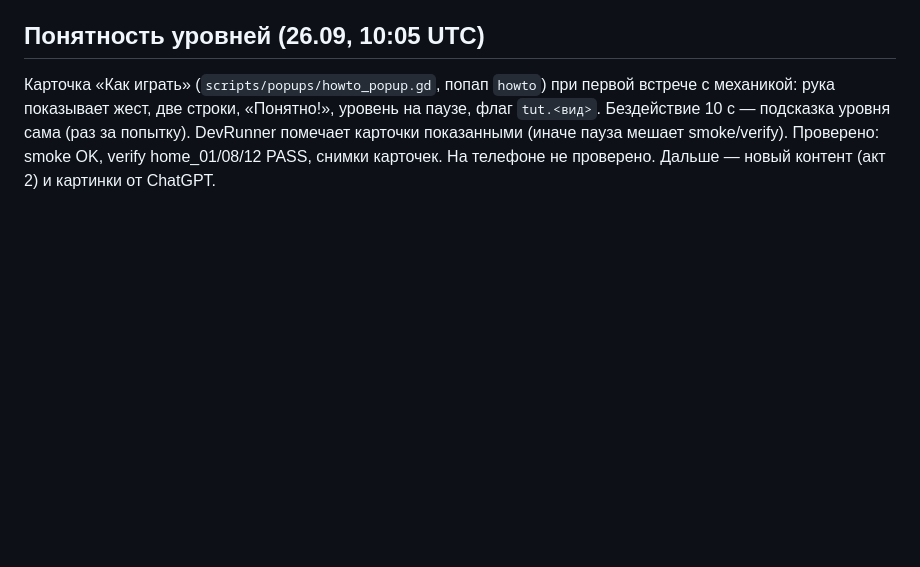
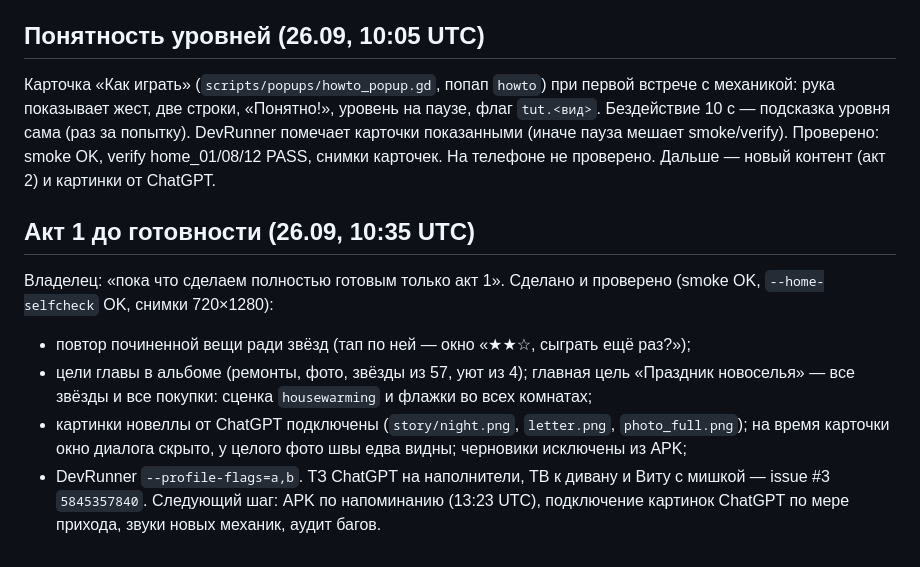
Before and after one commit to crownfall90-dot/mobile-game, a Markdown page: docs/HANDOFF.md, the part around the change. Rendered like a GitHub page; blank space fills up the shorter version.

Commit message:
HANDOFF: act 1 goals, replay, story art connected
Claude-Session: https://claude.ai/code/session_01F17z6WKxwFhPVzmgaJQsyh

```diff
--- a/docs/HANDOFF.md
+++ b/docs/HANDOFF.md
@@ -508,3 +508,17 @@ SHA-256 `39cb79c3c9e326840da7d2f8ccf9476c48059fa739be0d927ea212b30f932c5f`, об
 Бездействие 10 с — подсказка уровня сама (раз за попытку). DevRunner помечает карточки
 показанными (иначе пауза мешает smoke/verify). Проверено: smoke OK, verify home_01/08/12 PASS,
 снимки карточек. На телефоне не проверено. Дальше — новый контент (акт 2) и картинки от ChatGPT.
+
+## Акт 1 до готовности (26.09, 10:35 UTC)
+
+Владелец: «пока что сделаем полностью готовым только акт 1». Сделано и проверено (smoke OK,
+`--home-selfcheck` OK, снимки 720×1280):
+- повтор починенной вещи ради звёзд (тап по ней — окно «★★☆, сыграть ещё раз?»);
+- цели главы в альбоме (ремонты, фото, звёзды из 57, уют из 4); главная цель «Праздник
+  новоселья» — все звёзды и все покупки: сценка `housewarming` и флажки во всех комнатах;
+- картинки новеллы от ChatGPT подключены (`story/night.png`, `letter.png`, `photo_full.png`);
+  на время карточки окно диалога скрыто, у целого фото швы едва видны; черновики исключены из APK;
+- DevRunner `--profile-flags=a,b`.
+ТЗ ChatGPT на наполнители, ТВ к дивану и Виту с мишкой — issue #3 `5845357840`.
+Следующий шаг: APK по напоминанию (13:23 UTC), подключение картинок ChatGPT по мере прихода,
+звуки новых механик, аудит багов.
```
